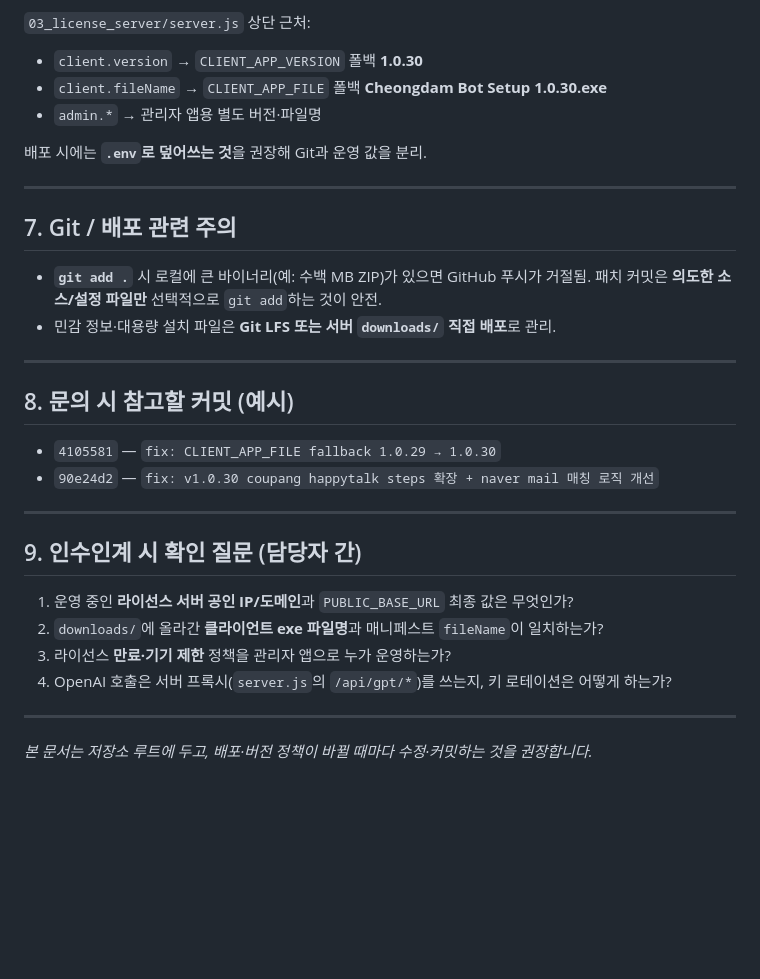
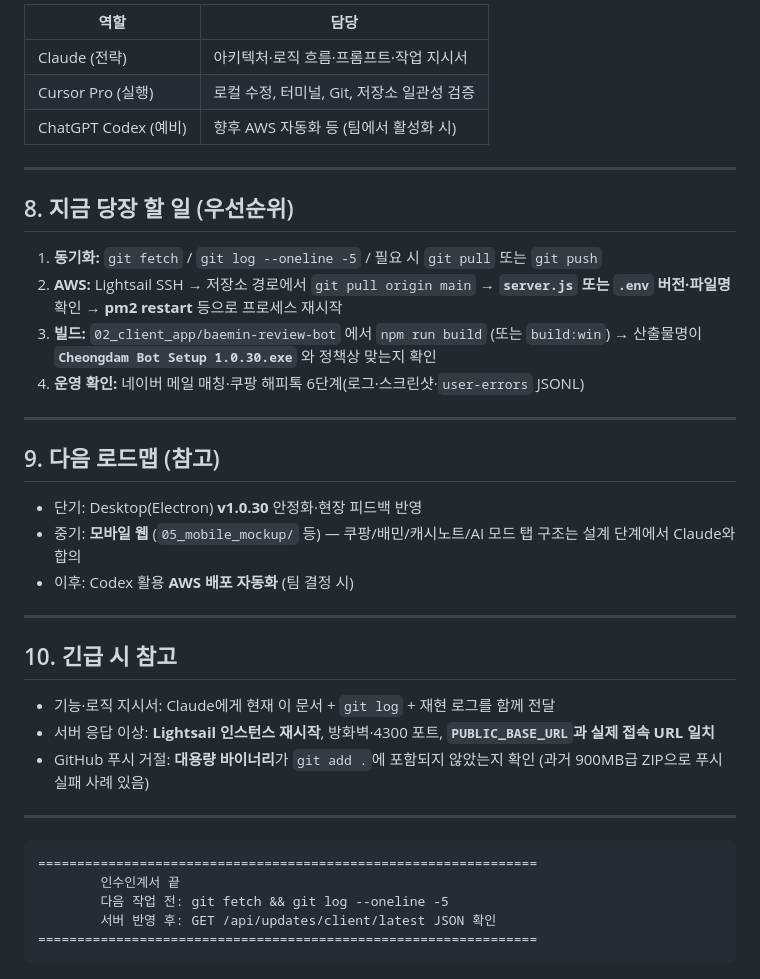
Before and after one commit to hjoo94/cheongdam-automation, a Markdown page: 인수인계서_청담봇_프로젝트.md, the part around one of its changes. Drawn GitHub-style; blank space fills up the shorter version.

````diff
--- a/인수인계서_청담봇_프로젝트.md
+++ b/인수인계서_청담봇_프로젝트.md
@@ -110,35 +127,41 @@
 
-`03_license_server/server.js` 상단 근처:
-
-- `client.version` → `CLIENT_APP_VERSION` 폴백 **1.0.30**
-- `client.fileName` → `CLIENT_APP_FILE` 폴백 **Cheongdam Bot Setup 1.0.30.exe**
-- `admin.*` → 관리자 앱용 별도 버전·파일명
-
-배포 시에는 **`.env`로 덮어쓰는 것**을 권장해 Git과 운영 값을 분리.
+| 역할 | 담당 |
+|------|------|
+| Claude (전략) | 아키텍처·로직 흐름·프롬프트·작업 지시서 |
+| Cursor Pro (실행) | 로컬 수정, 터미널, Git, 저장소 일관성 검증 |
+| ChatGPT Codex (예비) | 향후 AWS 자동화 등 (팀에서 활성화 시) |
 
 ---
 
-## 7. Git / 배포 관련 주의
+## 8. 지금 당장 할 일 (우선순위)
 
-- **`git add .`** 시 로컬에 큰 바이너리(예: 수백 MB ZIP)가 있으면 GitHub 푸시가 거절됨. 패치 커밋은 **의도한 소스/설정 파일만** 선택적으로 `git add`하는 것이 안전.
-- 민감 정보·대용량 설치 파일은 **Git LFS 또는 서버 `downloads/` 직접 배포**로 관리.
+1. **동기화:** `git fetch` / `git log --oneline -5` / 필요 시 `git pull` 또는 `git push`
+2. **AWS:** Lightsail SSH → 저장소 경로에서 `git pull origin main` → **`server.js` 또는 `.env` 버전·파일명** 확인 → **pm2 restart** 등으로 프로세스 재시작
+3. **빌드:** `02_client_app/baemin-review-bot` 에서 `npm run build` (또는 `build:win`) → 산출물명이 **`Cheongdam Bot Setup 1.0.30.exe`** 와 정책상 맞는지 확인
+4. **운영 확인:** 네이버 메일 매칭·쿠팡 해피톡 6단계(로그·스크린샷·`user-errors` JSONL)
 
 ---
 
-## 8. 문의 시 참고할 커밋 (예시)
+## 9. 다음 로드맵 (참고)
 
-- `4105581` — `fix: CLIENT_APP_FILE fallback 1.0.29 → 1.0.30`
-- `90e24d2` — `fix: v1.0.30 coupang happytalk steps 확장 + naver mail 매칭 로직 개선`
+- 단기: Desktop(Electron) **v1.0.30** 안정화·현장 피드백 반영
+- 중기: **모바일 웹** (`05_mobile_mockup/` 등) — 쿠팡/배민/캐시노트/AI 모드 탭 구조는 설계 단계에서 Claude와 합의
+- 이후: Codex 활용 **AWS 배포 자동화** (팀 결정 시)
 
 ---
 
-## 9. 인수인계 시 확인 질문 (담당자 간)
+## 10. 긴급 시 참고
 
-1. 운영 중인 **라이선스 서버 공인 IP/도메인**과 `PUBLIC_BASE_URL` 최종 값은 무엇인가?
-2. `downloads/`에 올라간 **클라이언트 exe 파일명**과 매니페스트 `fileName`이 일치하는가?
-3. 라이선스 **만료·기기 제한** 정책을 관리자 앱으로 누가 운영하는가?
-4. OpenAI 호출은 서버 프록시(`server.js`의 `/api/gpt/*`)를 쓰는지, 키 로테이션은 어떻게 하는가?
+- 기능·로직 지시서: Claude에게 현재 이 문서 + `git log` + 재현 로그를 함께 전달
+- 서버 응답 이상: **Lightsail 인스턴스 재시작**, 방화벽·4300 포트, **`PUBLIC_BASE_URL`과 실제 접속 URL 일치**
+- GitHub 푸시 거절: **대용량 바이너리**가 `git add .`에 포함되지 않았는지 확인 (과거 900MB급 ZIP으로 푸시 실패 사례 있음)
 
 ---
 
-*본 문서는 저장소 루트에 두고, 배포·버전 정책이 바뀔 때마다 수정·커밋하는 것을 권장합니다.*
+```
+================================================================
+        인수인계서 끝
+        다음 작업 전: git fetch && git log --oneline -5
+        서버 반영 후: GET /api/updates/client/latest JSON 확인
+================================================================
+```
````
Also changed, not shown: other parts of 인수인계서_청담봇_프로젝트.md (+90 -73 lines).
